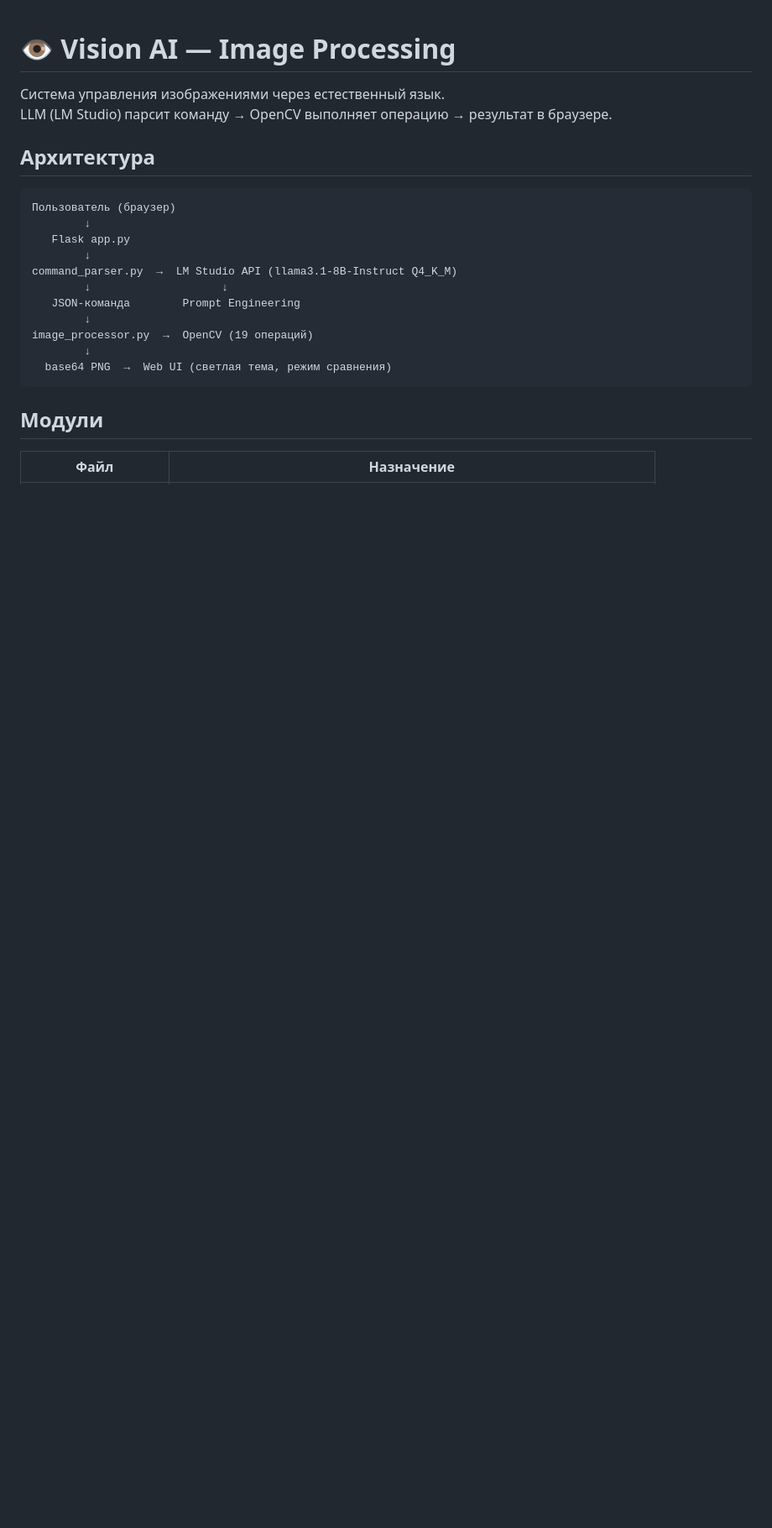
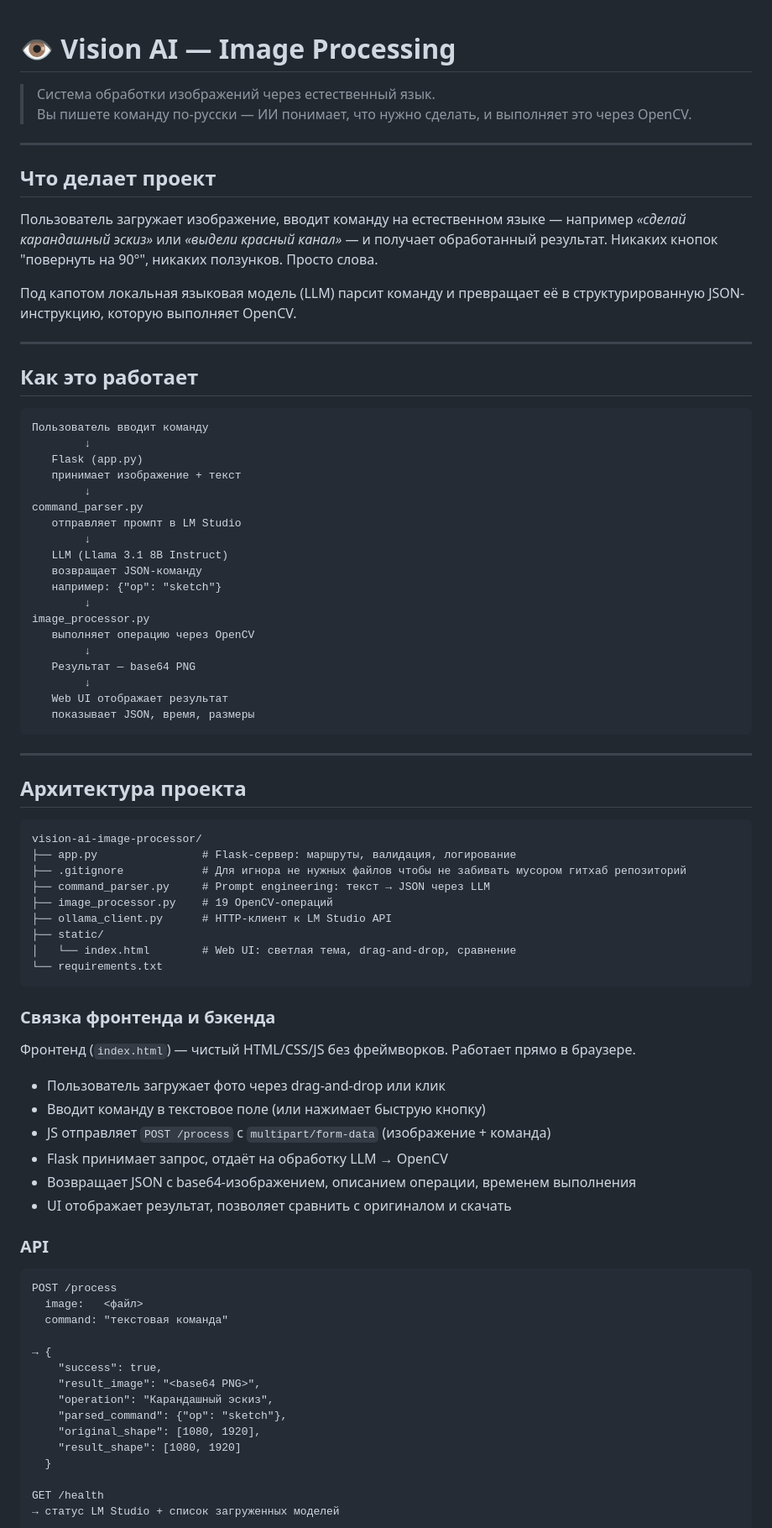
Before and after one commit to Muhammadjon0204/vision-ai-image-processor, a Markdown page: README.md, the part around one of its changes. Shown at 84% size. Drawn GitHub-style; blank space fills up the shorter version.

````diff
--- a/README.md
+++ b/README.md
@@ -1,24 +1,86 @@
 # 👁 Vision AI — Image Processing
 
-Система управления изображениями через естественный язык.
-LLM (LM Studio) парсит команду → OpenCV выполняет операцию → результат в браузере.
+> Система обработки изображений через естественный язык.
+> Вы пишете команду по-русски — ИИ понимает, что нужно сделать, и выполняет это через OpenCV.
 
-## Архитектура
+---
+
+## Что делает проект
+
+Пользователь загружает изображение, вводит команду на естественном языке — например _«сделай карандашный эскиз»_ или _«выдели красный канал»_ — и получает обработанный результат. Никаких кнопок "повернуть на 90°", никаких ползунков. Просто слова.
+
+Под капотом локальная языковая модель (LLM) парсит команду и превращает её в структурированную JSON-инструкцию, которую выполняет OpenCV.
+
+---
+
+## Как это работает
 
 ```
-Пользователь (браузер)
+Пользователь вводит команду
         ↓
-   Flask app.py
+   Flask (app.py)
+   принимает изображение + текст
         ↓
-command_parser.py  →  LM Studio API (llama3.1-8B-Instruct Q4_K_M)
-        ↓                    ↓
-   JSON-команда        Prompt Engineering
+command_parser.py
+   отправляет промпт в LM Studio
         ↓
-image_processor.py  →  OpenCV (19 операций)
+   LLM (Llama 3.1 8B Instruct)
+   возвращает JSON-команду
+   например: {"op": "sketch"}
         ↓
-  base64 PNG  →  Web UI (светлая тема, режим сравнения)
+image_processor.py
+   выполняет операцию через OpenCV
+        ↓
+   Результат — base64 PNG
+        ↓
+   Web UI отображает результат
+   показывает JSON, время, размеры
 ```
 
-## Модули
+---
 
-| Файл | Назначение |
+## Архитектура проекта
+
+```
+vision-ai-image-processor/
+├── app.py                # Flask-сервер: маршруты, валидация, логирование
+├── .gitignore            # Для игнора не нужных файлов чтобы не забивать мусором гитхаб репозиторий
+├── command_parser.py     # Prompt engineering: текст → JSON через LLM
+├── image_processor.py    # 19 OpenCV-операций
+├── ollama_client.py      # HTTP-клиент к LM Studio API
+├── static/
+│   └── index.html        # Web UI: светлая тема, drag-and-drop, сравнение
+└── requirements.txt
+```
+
+### Связка фронтенда и бэкенда
+
+Фронтенд (`index.html`) — чистый HTML/CSS/JS без фреймворков. Работает прямо в браузере.
+
+- Пользователь загружает фото через drag-and-drop или клик
+- Вводит команду в текстовое поле (или нажимает быструю кнопку)
+- JS отправляет `POST /process` с `multipart/form-data` (изображение + команда)
+- Flask принимает запрос, отдаёт на обработку LLM → OpenCV
+- Возвращает JSON с base64-изображением, описанием операции, временем выполнения
+- UI отображает результат, позволяет сравнить с оригиналом и скачать
+
+### API
+
+```
+POST /process
+  image:   <файл>
+  command: "текстовая команда"
+
+→ {
+    "success": true,
+    "result_image": "<base64 PNG>",
+    "operation": "Карандашный эскиз",
+    "parsed_command": {"op": "sketch"},
+    "original_shape": [1080, 1920],
+    "result_shape": [1080, 1920]
+  }
+
+GET /health
+→ статус LM Studio + список загруженных моделей
+```
+
````
Also changed, not shown: other parts of README.md (+74 -77 lines).
